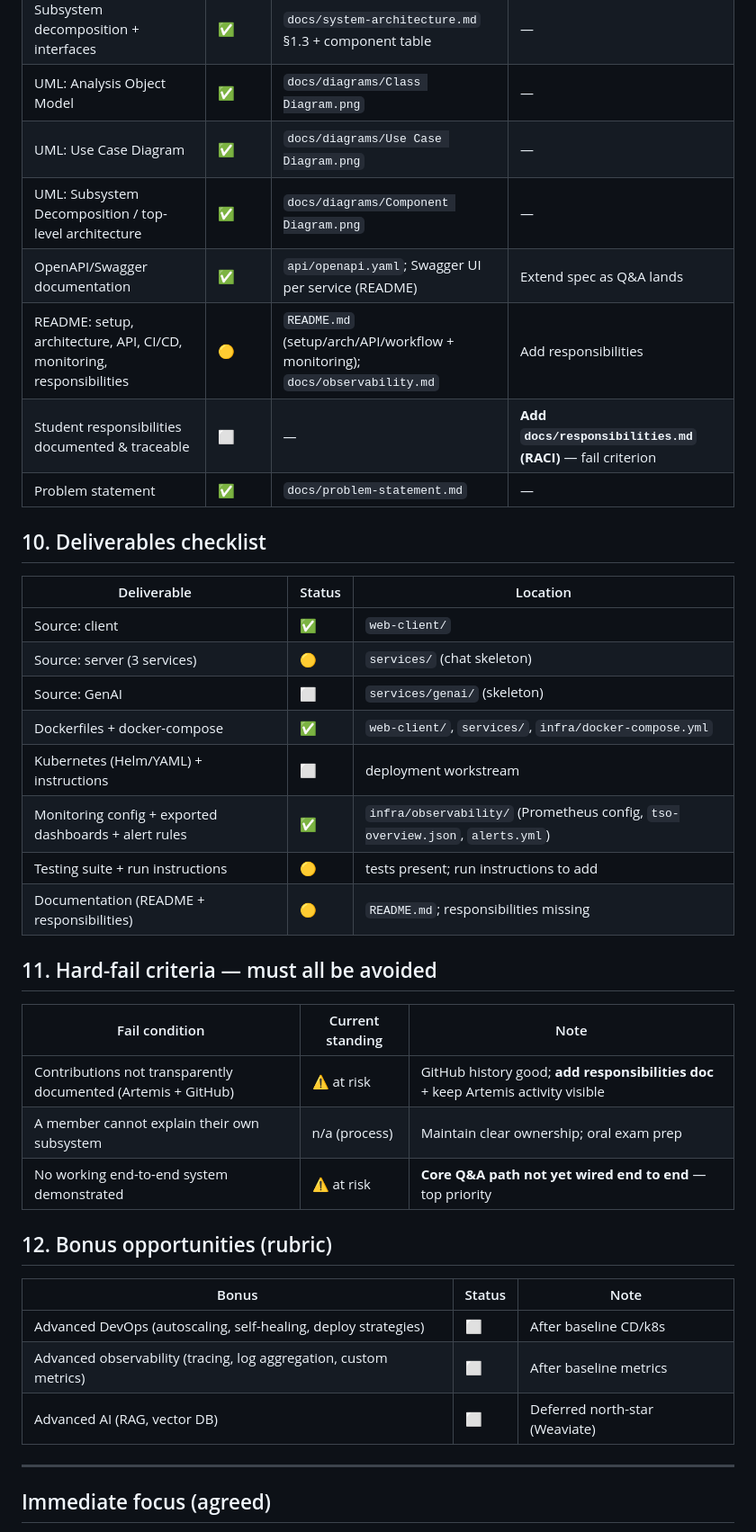
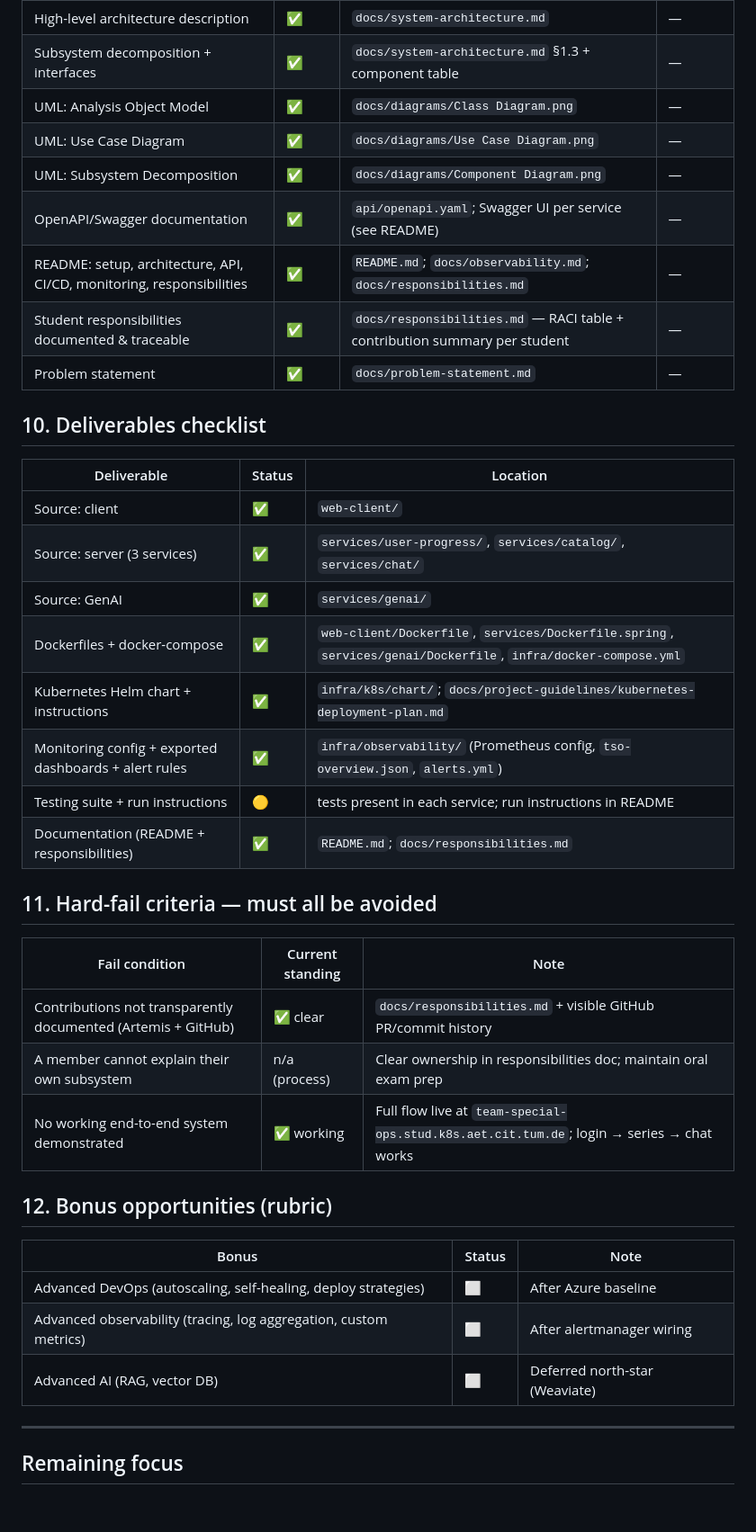
Before and after one commit to AET-DevOps26/team-special-ops, a Markdown page: docs/requirements-compliance.md, the part around one of its changes. Shown at 90% size. Drawn GitHub-style; blank space fills up the shorter version.

```diff
--- a/docs/requirements-compliance.md
+++ b/docs/requirements-compliance.md
@@ -133,10 +128,10 @@ documentation that is "inconsistent with implementation").
 | Subsystem decomposition + interfaces | ✅ | `docs/system-architecture.md` §1.3 + component table | — |
 | UML: Analysis Object Model | ✅ | `docs/diagrams/Class Diagram.png` | — |
 | UML: Use Case Diagram | ✅ | `docs/diagrams/Use Case Diagram.png` | — |
-| UML: Subsystem Decomposition / top-level architecture | ✅ | `docs/diagrams/Component Diagram.png` | — |
-| OpenAPI/Swagger documentation | ✅ | `api/openapi.yaml`; Swagger UI per service (README) | Extend spec as Q&A lands |
-| README: setup, architecture, API, CI/CD, monitoring, responsibilities | 🟡 | `README.md` (setup/arch/API/workflow + monitoring); `docs/observability.md` | Add responsibilities |
-| Student responsibilities documented & traceable | ⬜ | — | **Add `docs/responsibilities.md` (RACI)** — fail criterion |
+| UML: Subsystem Decomposition | ✅ | `docs/diagrams/Component Diagram.png` | — |
+| OpenAPI/Swagger documentation | ✅ | `api/openapi.yaml`; Swagger UI per service (see README) | — |
+| README: setup, architecture, API, CI/CD, monitoring, responsibilities | ✅ | `README.md`; `docs/observability.md`; `docs/responsibilities.md` | — |
+| Student responsibilities documented & traceable | ✅ | `docs/responsibilities.md` — RACI table + contribution summary per student | — |
 | Problem statement | ✅ | `docs/problem-statement.md` | — |
 
 ## 10. Deliverables checklist
@@ -144,31 +139,31 @@ documentation that is "inconsistent with implementation").
 | Deliverable | Status | Location |
 |---|---|---|
 | Source: client | ✅ | `web-client/` |
-| Source: server (3 services) | 🟡 | `services/` (chat skeleton) |
-| Source: GenAI | ⬜ | `services/genai/` (skeleton) |
-| Dockerfiles + docker-compose | ✅ | `web-client/`, `services/`, `infra/docker-compose.yml` |
-| Kubernetes (Helm/YAML) + instructions | ⬜ | deployment workstream |
+| Source: server (3 services) | ✅ | `services/user-progress/`, `services/catalog/`, `services/chat/` |
+| Source: GenAI | ✅ | `services/genai/` |
+| Dockerfiles + docker-compose | ✅ | `web-client/Dockerfile`, `services/Dockerfile.spring`, `services/genai/Dockerfile`, `infra/docker-compose.yml` |
+| Kubernetes Helm chart + instructions | ✅ | `infra/k8s/chart/`; `docs/project-guidelines/kubernetes-deployment-plan.md` |
 | Monitoring config + exported dashboards + alert rules | ✅ | `infra/observability/` (Prometheus config, `tso-overview.json`, `alerts.yml`) |
-| Testing suite + run instructions | 🟡 | tests present; run instructions to add |
-| Documentation (README + responsibilities) | 🟡 | `README.md`; responsibilities missing |
+| Testing suite + run instructions | 🟡 | tests present in each service; run instructions in README |
+| Documentation (README + responsibilities) | ✅ | `README.md`; `docs/responsibilities.md` |
 
 ## 11. Hard-fail criteria — must all be avoided
 
 | Fail condition | Current standing | Note |
 |---|---|---|
-| Contributions not transparently documented (Artemis + GitHub) | ⚠️ at risk | GitHub history good; **add responsibilities doc** + keep Artemis activity visible |
-| A member cannot explain their own subsystem | n/a (process) | Maintain clear ownership; oral exam prep |
-| No working end-to-end system demonstrated | ⚠️ at risk | **Core Q&A path not yet wired end to end** — top priority |
+| Contributions not transparently documented (Artemis + GitHub) | ✅ clear | `docs/responsibilities.md` + visible GitHub PR/commit history |
+| A member cannot explain their own subsystem | n/a (process) | Clear ownership in responsibilities doc; maintain oral exam prep |
+| No working end-to-end system demonstrated | ✅ working | Full flow live at `team-special-ops.stud.k8s.aet.cit.tum.de`; login → series → chat works |
 
 ## 12. Bonus opportunities (rubric)
 
 | Bonus | Status | Note |
 |---|---|---|
-| Advanced DevOps (autoscaling, self-healing, deploy strategies) | ⬜ | After baseline CD/k8s |
-| Advanced observability (tracing, log aggregation, custom metrics) | ⬜ | After baseline metrics |
+| Advanced DevOps (autoscaling, self-healing, deploy strategies) | ⬜ | After Azure baseline |
+| Advanced observability (tracing, log aggregation, custom metrics) | ⬜ | After alertmanager wiring |
 | Advanced AI (RAG, vector DB) | ⬜ | Deferred north-star (Weaviate) |
 
 ---
 
-## Immediate focus (agreed)
+## Remaining focus
 
```
Also changed, not shown: other parts of docs/requirements-compliance.md (+49 -66 lines), docs/responsibilities.md (added, +38 -0 lines).
